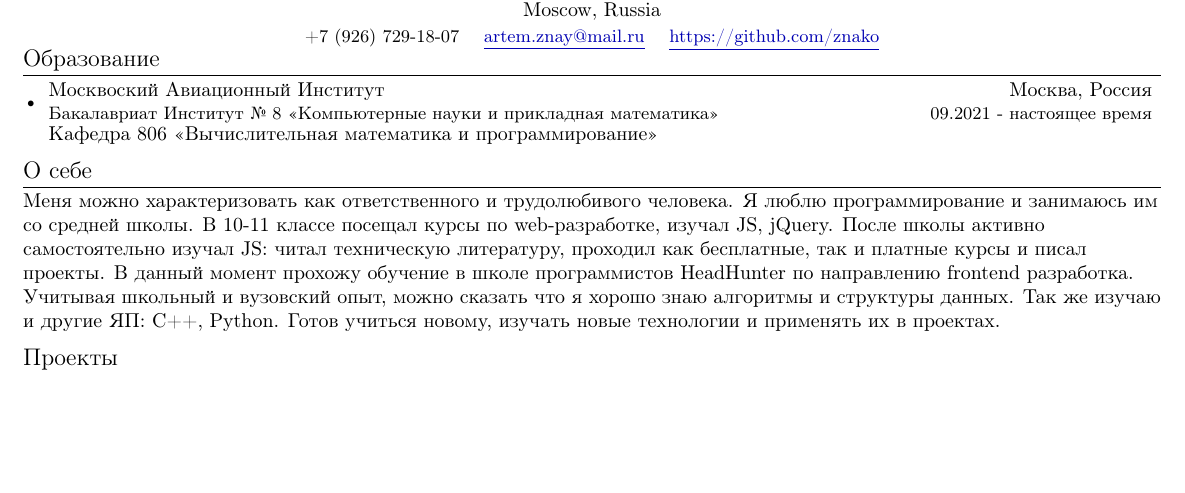
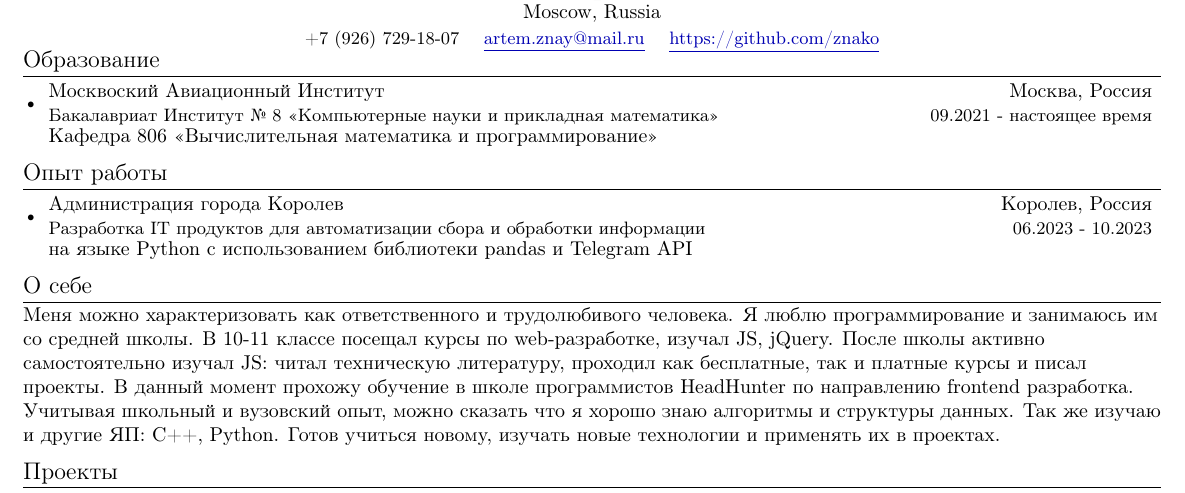
Before and after one commit to znako/Resume, a LaTeX CV (resume.tex): part of the page, cut so that both start at the same text, the shorter picture padded with empty space. The pictures show the PDF file resume.pdf that the author committed with the source.

Commit message:
update resume

```diff
--- a/resume.tex
+++ b/resume.tex
@@ -143,6 +143,17 @@
       \\ \vspace{4pt}
   \resumeSubHeadingListEnd
 
+%-----------WORK-----------------
+\section{Опыт работы}
+  \resumeSubHeadingListStart
+    \resumeSubheading
+       {Администрация города Королев}{Королев, Россия}
+      {Разработка IT продуктов для автоматизации сбора и обработки информации }{06.2023 - 10.2023}
+      \\ \vspace{4pt}
+      {на языке Python с использованием библиотеки pandas и Telegram API}
+      \\ \vspace{4pt}
+  \resumeSubHeadingListEnd
+
 %-----------SelfCharcterisitc--------
 \section{О себе}
     Меня можно характеризовать как ответственного и трудолюбивого человека. Я люблю программирование и занимаюсь им со средней школы. В 10-11 классе посещал курсы по web-разработке, изучал JS, jQuery. После школы активно самостоятельно изучал JS: читал техническую литературу, проходил как бесплатные, так и платные курсы и писал проекты. В данный момент прохожу обучение в школе программистов HeadHunter по направлению frontend разработка. Учитывая школьный и вузовский опыт, можно сказать что я хорошо знаю алгоритмы и структуры данных. Так же изучаю и другие ЯП: C++, Python. Готов учиться новому, изучать новые технологии и применять их в проектах.
```
Also changed, not shown: resume.pdf.
